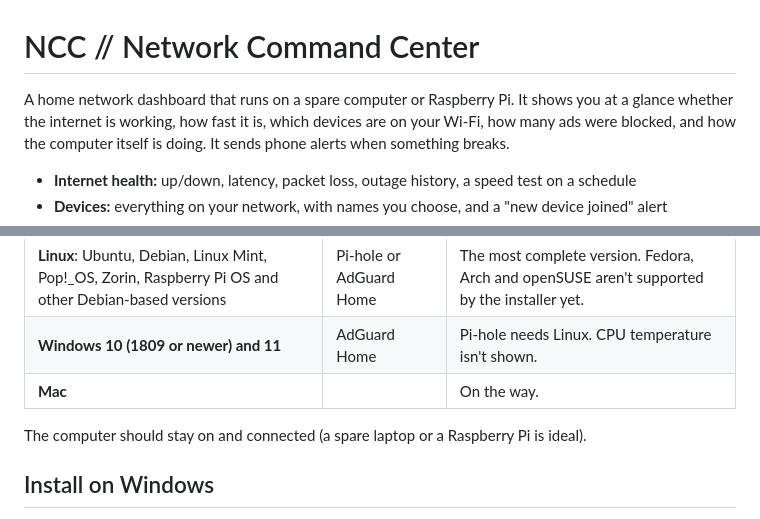
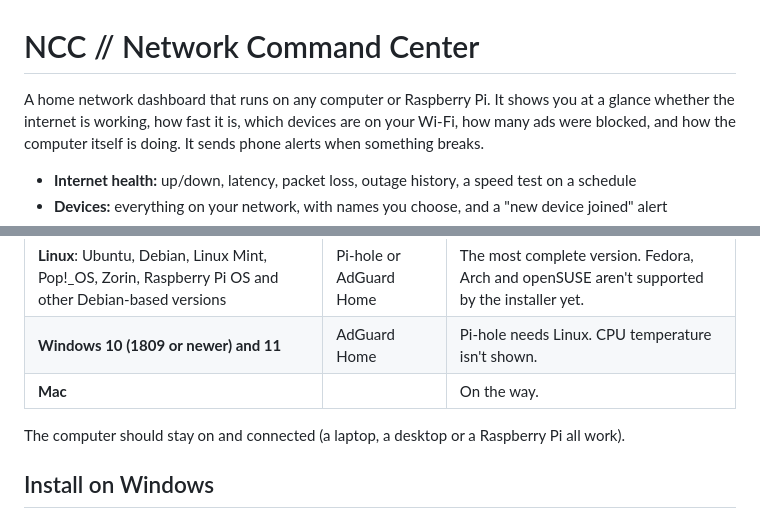
Before and after one commit to ollietech02/network-command-center, a Markdown page: README.md, 2 parts joined by grey strips. Rendered like a GitHub page.

Commit message:
README: any computer, not a spare one
Co-Authored-By: Claude Opus 5.5 <noreply@anthropic.com>
Claude-Session: https://claude.ai/code/session_01NEthCrQhKAFXziFWrec2ya

```diff
--- a/README.md
+++ b/README.md
@@ -1,6 +1,6 @@
 # NCC // Network Command Center
 
-A home network dashboard that runs on a spare computer or Raspberry Pi. It shows you at a glance whether the
+A home network dashboard that runs on any computer or Raspberry Pi. It shows you at a glance whether the
 internet is working, how fast it is, which devices are on your Wi-Fi, how many ads were blocked, and how the computer
 itself is doing. It sends phone alerts when something breaks.
 
@@ -31,7 +31,7 @@ Pick one when you install, and change it any time in **Tools & settings**. Each
 | **Windows 10 (1809 or newer) and 11** | AdGuard Home | Pi-hole needs Linux. CPU temperature isn't shown. |
 | **Mac** | | On the way. |
 
-The computer should stay on and connected (a spare laptop or a Raspberry Pi is ideal).
+The computer should stay on and connected (a laptop, a desktop or a Raspberry Pi all work).
 
 ## Install on Windows
 
```
